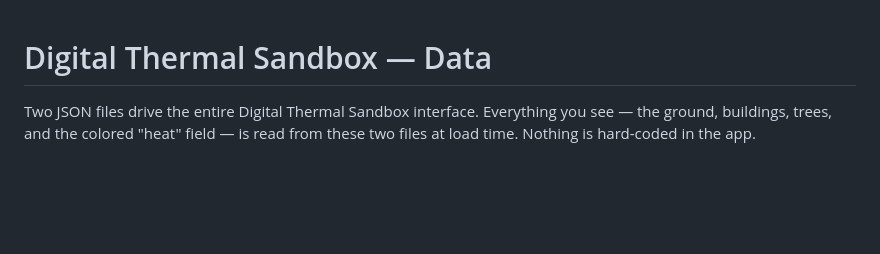
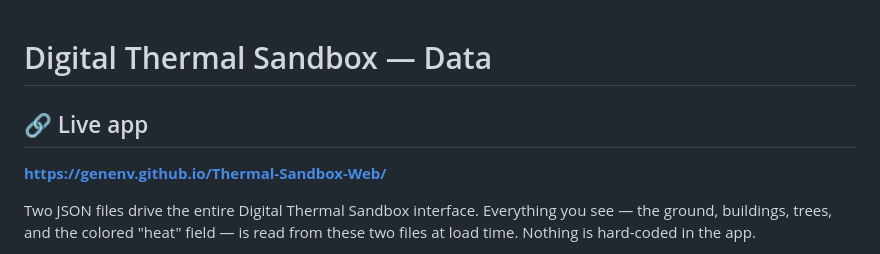
Before and after one commit to christinachiu/Thermal-Sandbox-Web, a Markdown page: README.md, the part around the change. Drawn GitHub-style; blank space fills up the shorter version.

Commit message:
Add live app link at top of README

```diff
--- a/README.md
+++ b/README.md
@@ -1,4 +1,8 @@
 # Digital Thermal Sandbox — Data
+
+## 🔗 Live app
+
+**https://genenv.github.io/Thermal-Sandbox-Web/**
 
 Two JSON files drive the entire Digital Thermal Sandbox interface. Everything you see —
 the ground, buildings, trees, and the colored "heat" field — is read from these two files
```
